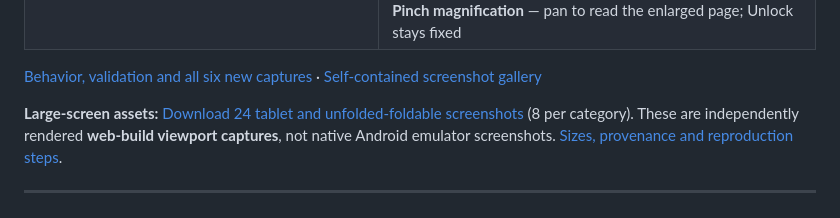
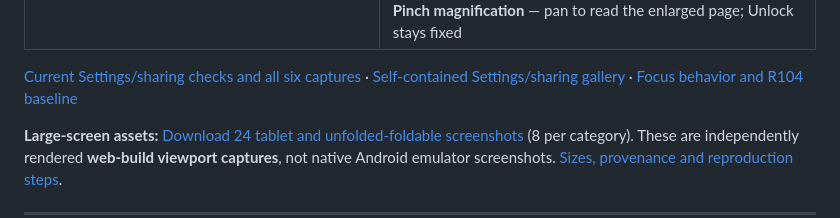
Before and after one commit to Ceoslugpk/Deen, a Markdown page: README.md, the part around one of its changes. Rendered like a GitHub page.

```diff
--- a/README.md
+++ b/README.md
@@ -54,7 +55,8 @@ native-device captures or redesigned mock-ups.
 | <img src="docs/screenshots/focus-fit-r104.png" alt="Original 16-line page fitted in Focus with a fixed Unlock button" width="260" /> <br /> **Focus at fit** — original whole printed page | <img src="docs/screenshots/focus-pinched-r104.png" alt="Pinch-magnified original page with the Unlock button still fixed" width="260" /> <br /> **Pinch magnification** — pan to read the enlarged page; Unlock stays fixed |
 
-[Behavior, validation and all six new captures](docs/share-focus-r104.md) ·
-[Self-contained screenshot gallery](docs/share-focus-r104-gallery.html)
+[Current Settings/sharing checks and all six captures](docs/settings-share-r105.md) ·
+[Self-contained Settings/sharing gallery](docs/settings-share-r105-gallery.html) ·
+[Focus behavior and R104 baseline](docs/share-focus-r104.md)
 
 **Large-screen assets:** [Download 24 tablet and unfolded-foldable screenshots](docs/store-assets/Islamic-tablet-foldable-screenshots.zip)
 (8 per category). These are independently rendered **web-build viewport captures**, not
```
Also changed, not shown: other parts of README.md (+10 -7 lines), docs/settings-share-r105.md (added, +92 -0 lines), docs/screenshots/settings-dedication-ar-r105.png (added), docs/screenshots/settings-dedication-en-r105.png (added), docs/screenshots/settings-dedication-ur-r105.png (added), docs/screenshots/share-app-ar-r105.png (added), docs/screenshots/share-app-en-r105.png (added), docs/screenshots/share-app-ur-r105.png (added), 9 other files.
